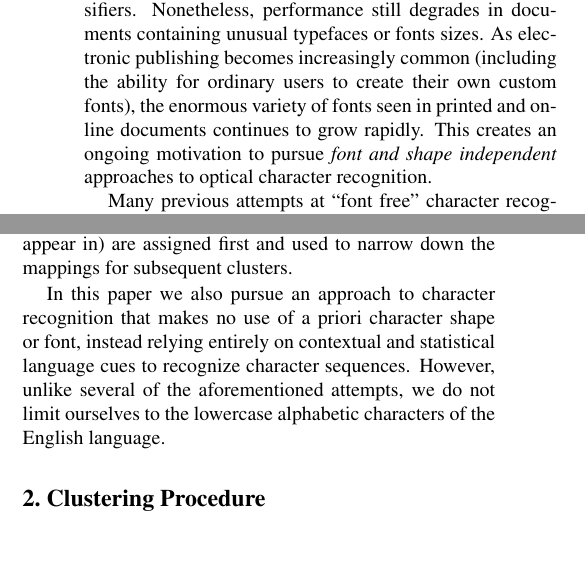
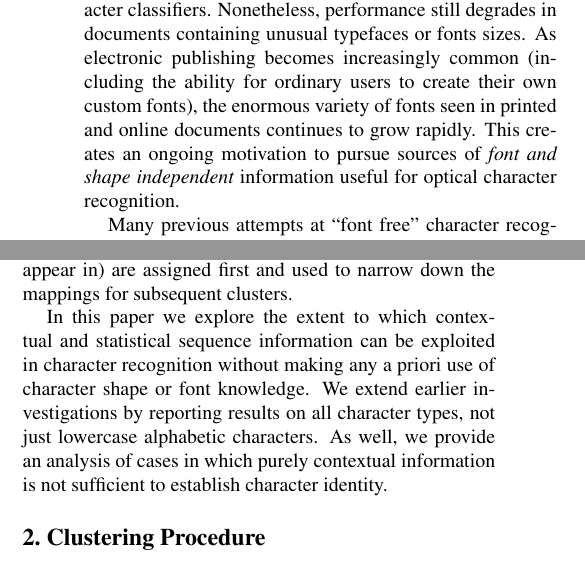
Before and after one commit to scttl/marks_based_ocr, a LaTeX paper (icdar_2007_paper/font_free_ocr.tex): two parts of the columns of page 1 of 5, joined at a grey line, cut so that both start at the same text. Compiled offline with pdfLaTeX.

Commit message:
merged conflicts

```diff
--- a/icdar_2007_paper/font_free_ocr.tex
+++ b/icdar_2007_paper/font_free_ocr.tex
@@ -77,8 +77,8 @@ in documents containing unusual typefaces or fonts sizes.
 As electronic publishing becomes increasingly common (including the
 ability for ordinary users to create their own custom fonts), the enormous
 variety of fonts seen in printed and online documents continues to grow rapidly.
-This creates an ongoing motivation to pursue {\em font and shape
-independent} approaches to  optical character recognition.
+This creates an ongoing motivation to pursue sources of {\em font and shape
+independent} information useful for optical character recognition.
 
 Many previous attempts at ``font free'' character recognition share
 the same general structure. Each page of ink is segmented into components
@@ -120,11 +120,14 @@ first and used to narrow down the mappings for subsequent clusters.
 % do you mean something beyond their tech report (which is already cited above
 % as huang2006)?
 
-In this paper we also pursue an approach to character recognition that
-makes no use of a priori character shape or font, instead relying entirely on
-contextual and statistical language cues to recognize character sequences.
-However, unlike several of the aforementioned attempts, we do not limit
-ourselves to the lowercase alphabetic characters of the English language.
+In this paper we explore the extent to which contextual and statistical sequence
+information can be exploited in character recognition without making any
+a priori use of character shape or font knowledge. We extend earlier
+investigations by reporting results on all character types, not just
+lowercase alphabetic characters. As well, we provide an analysis of
+cases in which purely contextual information is not sufficient to
+establish character identity.
+
 
 %unfortunately this figure has to be moved to get it to appear on the same page
 %as its description.
```
Also changed, not shown: icdar_2007_paper/font_free_ocr.tex (4 more changed lines).
